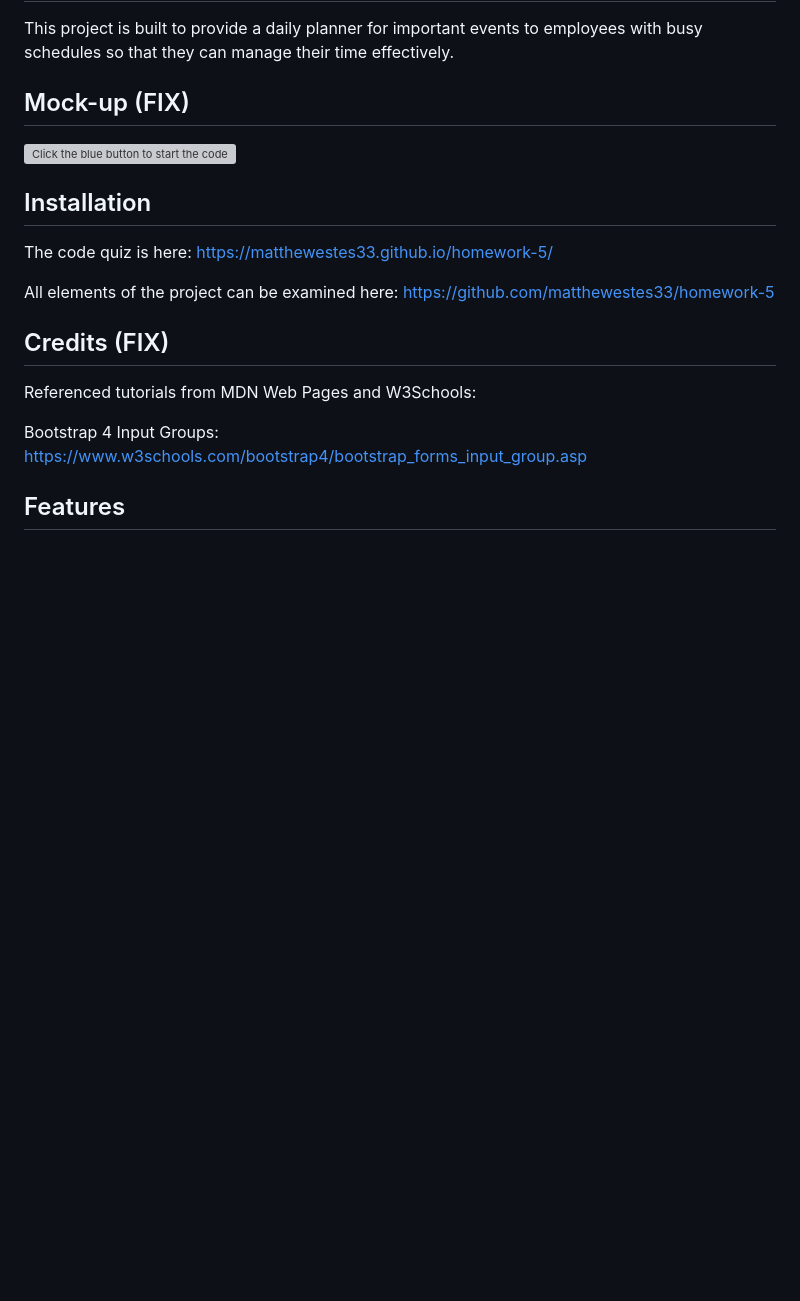
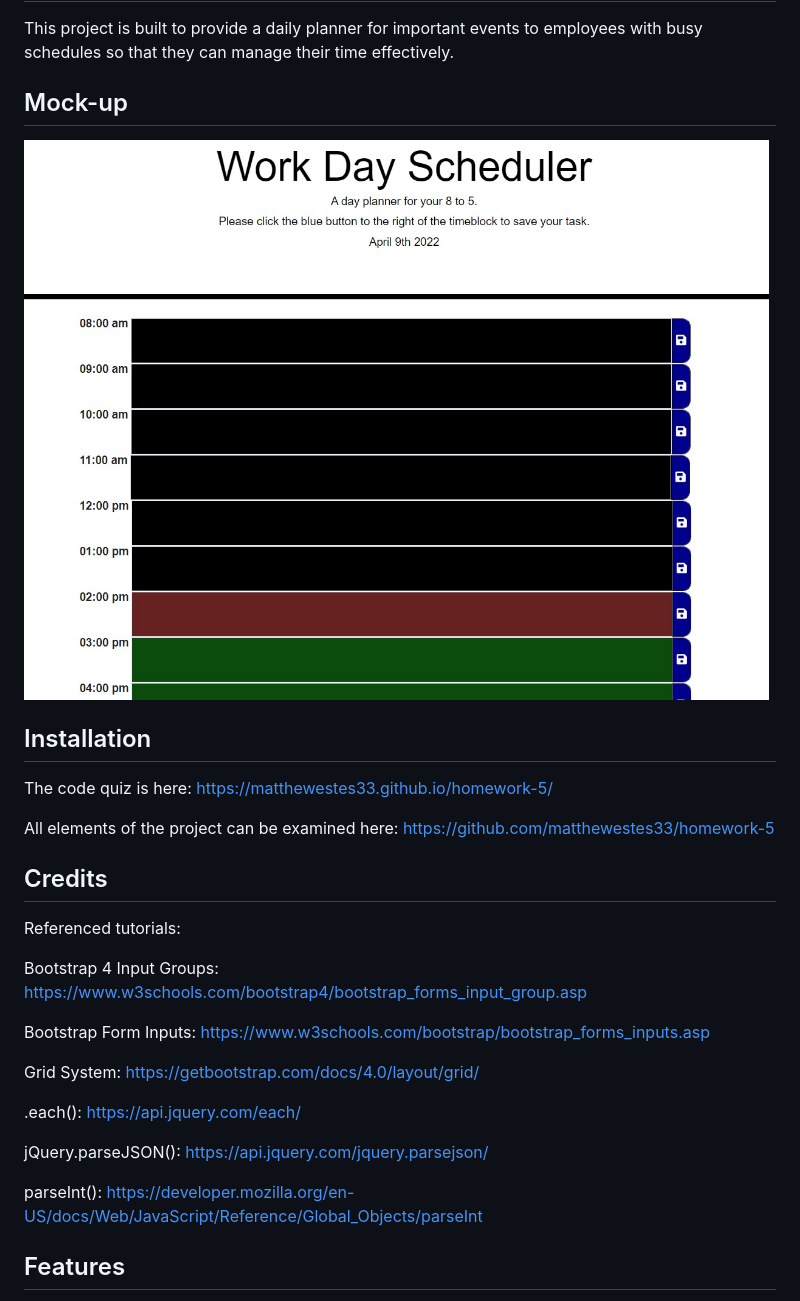
Before and after one commit to matthewestes33/homework-5, a Markdown page: README.md, the part around the change. GitHub-like rendering; pictures changed too: images/work-day-scheduler.jpg (added); blank space fills up the shorter version; grey boxes are pictures that could not be loaded.

```diff
--- a/README.md
+++ b/README.md
@@ -4,9 +4,9 @@
 
 This project is built to provide a daily planner for important events to employees with busy schedules so that they can manage their time effectively.
 
-## Mock-up (FIX)
+## Mock-up
 
-![Click the blue button to start the code quiz!.](./images/code-quiz.jpg)
+![Begin entering tasks to the work day scheduler!](./images/work-day-scheduler.jpg)
 
 ## Installation
 
@@ -14,14 +14,21 @@ The code quiz is here: https://matthewestes33.github.io/homework-5/
 
 All elements of the project can be examined here: https://github.com/matthewestes33/homework-5
 
-## Credits (FIX)
+## Credits
 
-Referenced tutorials from MDN Web Pages and W3Schools:
+Referenced tutorials:
 
 Bootstrap 4 Input Groups: https://www.w3schools.com/bootstrap4/bootstrap_forms_input_group.asp
 
+Bootstrap Form Inputs: https://www.w3schools.com/bootstrap/bootstrap_forms_inputs.asp
 
+Grid System: https://getbootstrap.com/docs/4.0/layout/grid/
 
+.each(): https://api.jquery.com/each/
+
+jQuery.parseJSON(): https://api.jquery.com/jquery.parsejson/
+
+parseInt(): https://developer.mozilla.org/en-US/docs/Web/JavaScript/Reference/Global_Objects/parseInt
 
 ## Features
 
```
Also changed, not shown: 3 other files.
